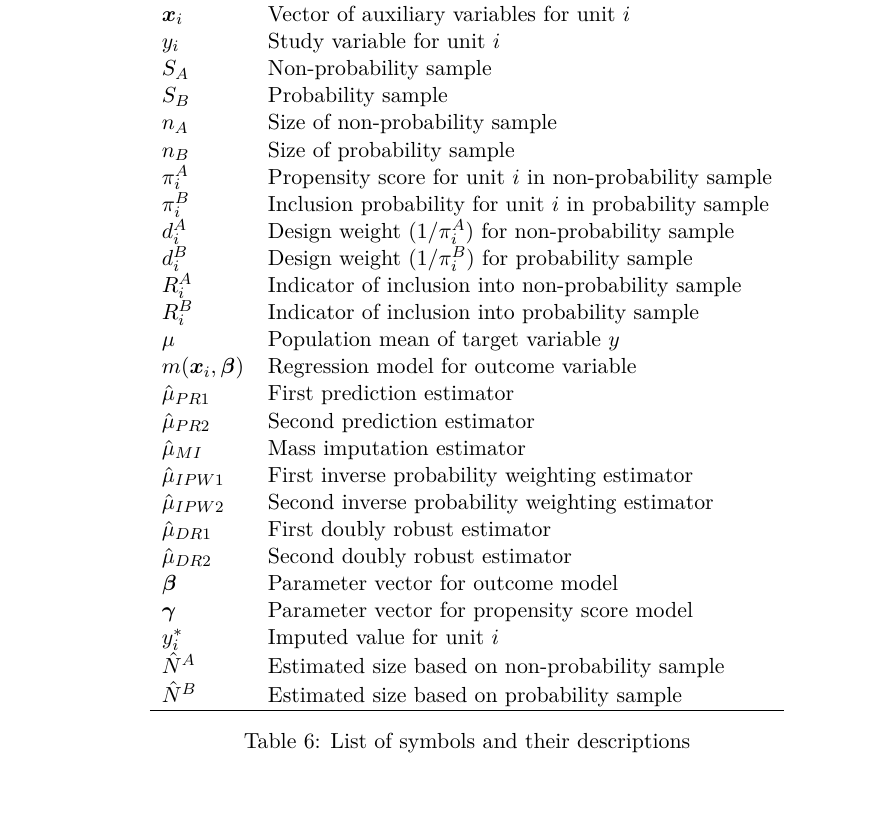
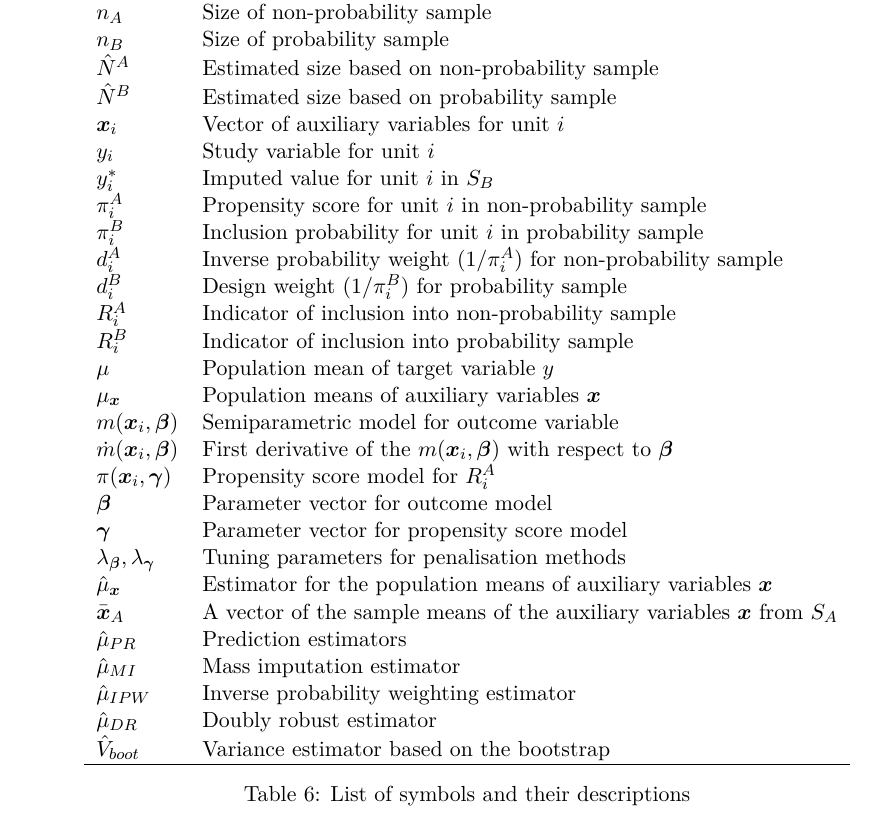
Before and after one commit to ncn-foreigners/paper-nonprobsvy, an R Markdown document (nonprobsvy-paper/nonprobsvy-paper.Rmd): part of page 24 of 30, cut so that both start at the same text. Rendered offline with R 4.5, knitr and Pandoc, then LaTeX, with nearby package versions; drawn as R Markdown's standard PDF in place of the format the file asks for; some code elsewhere in the file could not run offline.

Commit message:
updated list of symbols

```diff
--- a/nonprobsvy-paper/nonprobsvy-paper.Rmd
+++ b/nonprobsvy-paper/nonprobsvy-paper.Rmd
@@ -856,30 +858,32 @@ $U$ & Target population of size $N$ \\
 $N$ & Population size \\
+$n_A$ & Size of non-probability sample \\
+$n_B$ & Size of probability sample \\
+$\hat{N}^A$ & Estimated size based on non-probability sample \\
+$\hat{N}^B$ & Estimated size based on probability sample \\
 $\bx_i$ & Vector of auxiliary variables for unit $i$ \\
 $y_i$ & Study variable for unit $i$ \\
-$S_A$ & Non-probability sample \\
-$S_B$ & Probability sample \\
-$n_A$ & Size of non-probability sample \\
-$n_B$ & Size of probability sample \\
+$y_i^*$ & Imputed value for unit $i$ in $S_B$\\
 $\pi_i^A$ & Propensity score for unit $i$ in non-probability sample \\
 $\pi_i^B$ & Inclusion probability for unit $i$ in probability sample \\
-$d_i^A$ & Design weight ($1/\pi_i^A$) for non-probability sample \\
+$d_i^A$ & Inverse probability weight ($1/\pi_i^A$) for non-probability sample \\
 $d_i^B$ & Design weight ($1/\pi_i^B$) for probability sample \\
 $R_i^A$ & Indicator of inclusion into non-probability sample \\
 $R_i^B$ & Indicator of inclusion into probability sample \\
 $\mu$ & Population mean of target variable $y$ \\
-$m(\bx_i, \bbeta)$ & Regression model for outcome variable \\
-$\hat{\mu}_{PR1}$ & First prediction estimator \\
-$\hat{\mu}_{PR2}$ & Second prediction estimator \\
-$\hat{\mu}_{MI}$ & Mass imputation estimator \\
-$\hat{\mu}_{IPW1}$ & First inverse probability weighting estimator \\
-$\hat{\mu}_{IPW2}$ & Second inverse probability weighting estimator \\
-$\hat{\mu}_{DR1}$ & First doubly robust estimator \\
-$\hat{\mu}_{DR2}$ & Second doubly robust estimator \\
+$\mu_{\bx}$ & Population means of auxiliary variables $\bx$ \\
+$m(\bx_i, \bbeta)$ & Semiparametric model for outcome variable \\
+$\dot{m}(\bx_i, \bbeta)$ & First derivative of the $m(\bx_i, \bbeta)$ with respect to $\bbeta$ \\
+$\pi(\bx_i, \bgamma)$ & Propensity score model for $R_i^A$ \\
 $\bbeta$ & Parameter vector for outcome model \\
 $\bgamma$ & Parameter vector for propensity score model \\
-$y_i^*$ & Imputed value for unit $i$ \\
-$\hat{N}^A$ & Estimated size based on non-probability sample \\
-$\hat{N}^B$ & Estimated size based on probability sample \\
+$\lambda_{\bbeta}, \lambda_{\bgamma}$ & Tuning parameters for penalisation methods \\
+$\hat{\mu}_{\bx}$ & Estimator for the population means of auxiliary variables $\bx$ \\
+$\bar{\bx}_{A}$ & A vector of the sample means of the auxiliary variables $\bx$ from $S_A$ \\
+$\hat{\mu}_{PR}$ & Prediction estimators \\
+$\hat{\mu}_{MI}$ & Mass imputation estimator \\
+$\hat{\mu}_{IPW}$ & Inverse probability weighting estimator \\
+$\hat{\mu}_{DR}$ & Doubly robust estimator \\
+$\hat{V}_{boot}$ & Variance estimator based on the bootstrap \\
 \hline
 \end{tabular}
 \caption{List of symbols and their descriptions}
```
Also changed, not shown: nonprobsvy-paper/nonprobsvy-paper.pdf, nonprobsvy-paper/nonprobsvy-paper.tex, nonprobsvy-paper/nonprobsvy-paper_files/figure-latex/comparison-of-est-1.pdf, nonprobsvy-paper/nonprobsvy-paper.Rmd (2 more changed lines).
